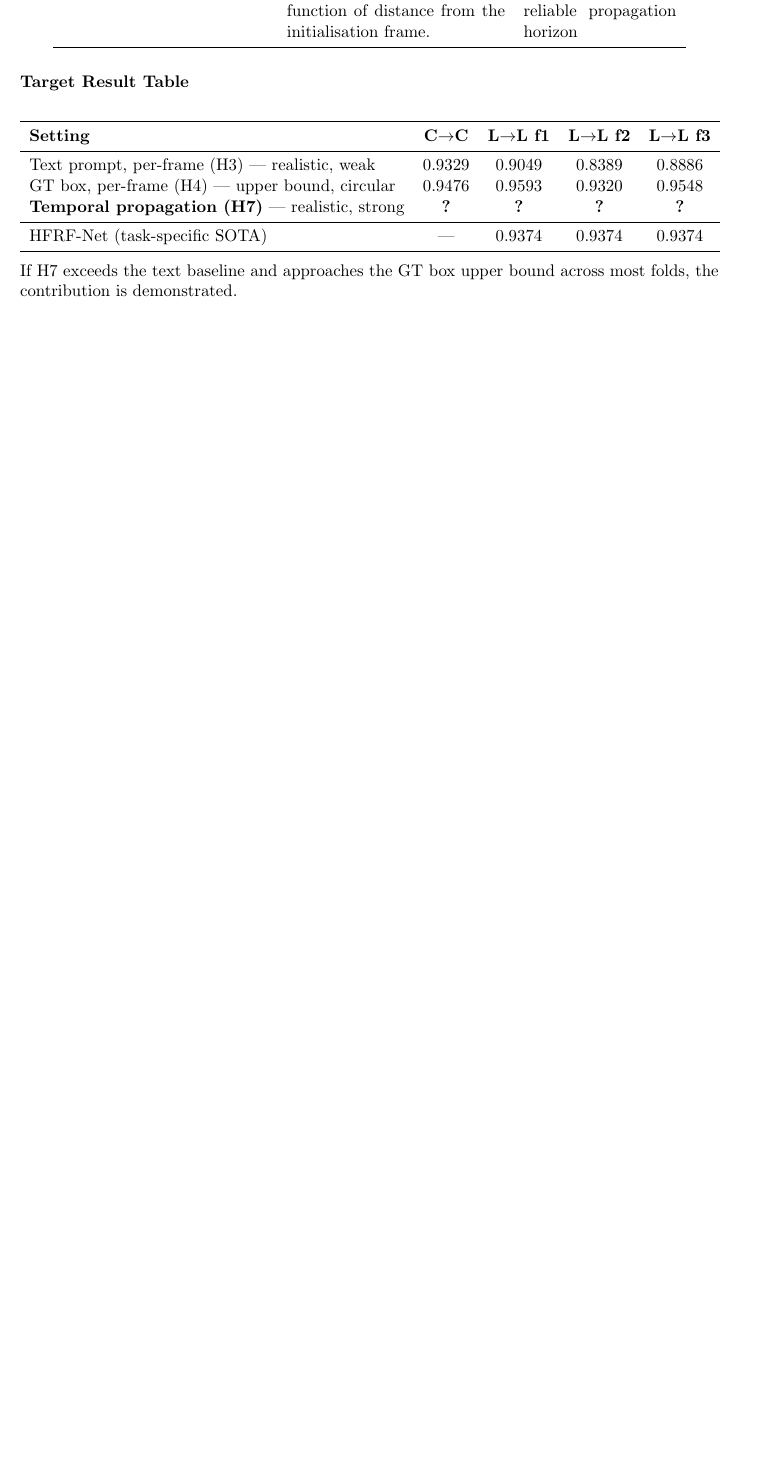
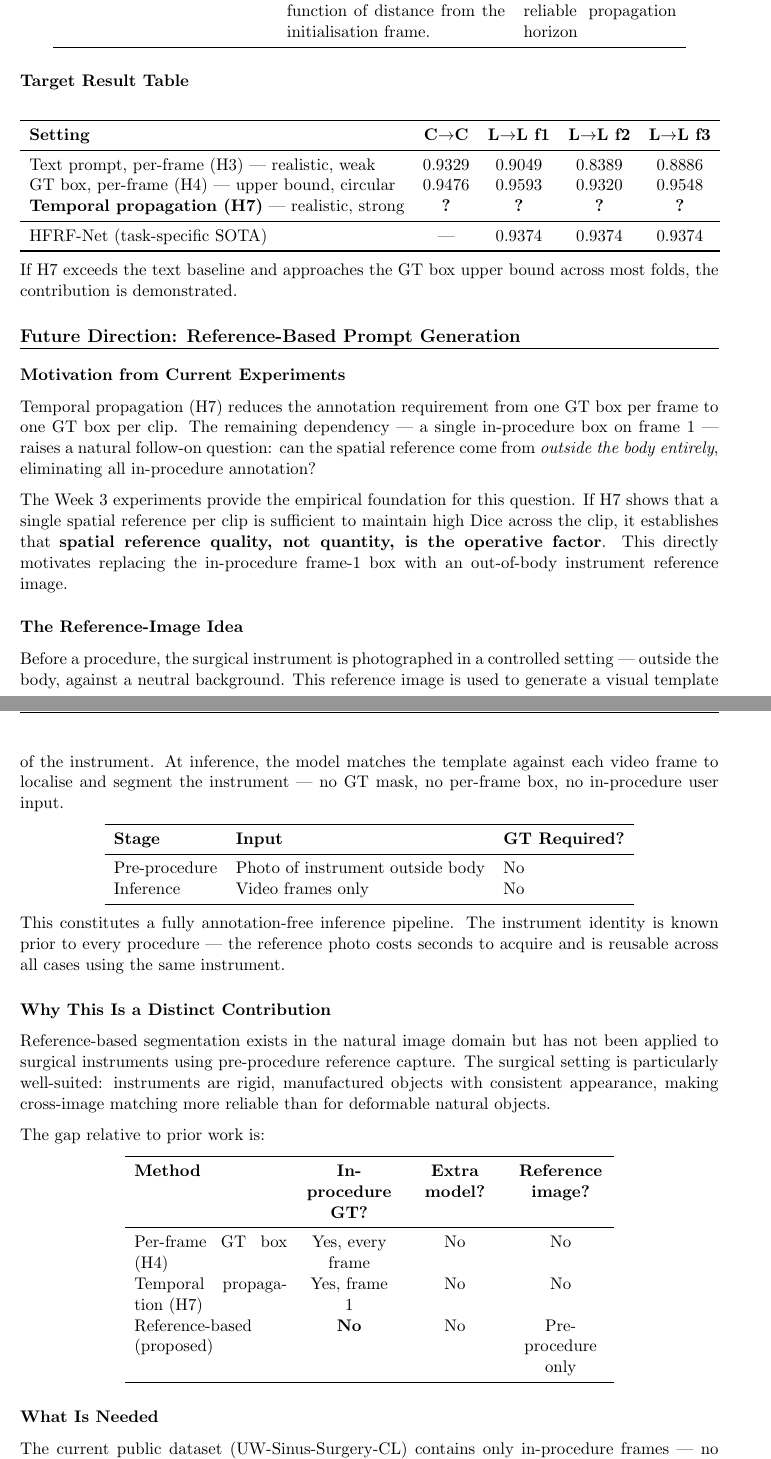
Before and after one commit to skhan61/ess-research, a LaTeX document (report/weeks/week_03.tex): part of page 3 of 4 before the commit and two parts of pages 3 and 4 of 5 after it, the two joined at a grey line, cut so that both start at the same text, the shorter picture padded with empty space. Compiled offline with pdfLaTeX.

Commit message:
Add reference-based future direction to Week 3 report
Co-Authored-By: Claude Sonnet 4.6 <noreply@anthropic.com>

```diff
--- a/report/weeks/week_03.tex
+++ b/report/weeks/week_03.tex
@@ -249,3 +249,72 @@ HFRF-Net (task-specific SOTA)                          & ---    & 0.9374 & 0.937
 across most folds, the contribution is demonstrated.
 
 % ============================================================
+\section{Future Direction: Reference-Based Prompt Generation}
+% ============================================================
+
+\subsection{Motivation from Current Experiments}
+
+Temporal propagation (H7) reduces the annotation requirement from one GT box
+per frame to one GT box per clip.
+The remaining dependency --- a single in-procedure box on frame~1 --- raises
+a natural follow-on question: can the spatial reference come from
+\textit{outside the body entirely}, eliminating all in-procedure annotation?
+
+The Week~3 experiments provide the empirical foundation for this question.
+If H7 shows that a single spatial reference per clip is sufficient to maintain
+high Dice across the clip, it establishes that \textbf{spatial reference
+quality, not quantity, is the operative factor}.
+This directly motivates replacing the in-procedure frame-1 box with an
+out-of-body instrument reference image.
+
+\subsection{The Reference-Image Idea}
+
+Before a procedure, the surgical instrument is photographed in a controlled
+setting --- outside the body, against a neutral background.
+This reference image is used to generate a visual template of the instrument.
+At inference, the model matches the template against each video frame to
+localise and segment the instrument --- no GT mask, no per-frame box,
+no in-procedure user input.
+
+\begin{center}
+\begin{tabular}{lll}
+\toprule
+\textbf{Stage} & \textbf{Input} & \textbf{GT Required?} \\
+\midrule
+Pre-procedure  & Photo of instrument outside body & No \\
+Inference      & Video frames only                & No \\
+\bottomrule
+\end{tabular}
+\end{center}
+
+\noindent This constitutes a fully annotation-free inference pipeline.
+The instrument identity is known prior to every procedure --- the reference
+photo costs seconds to acquire and is reusable across all cases using
+the same instrument.
+
+\subsection{Why This Is a Distinct Contribution}
+
+Reference-based segmentation exists in the natural image domain but has not
+been applied to surgical instruments using pre-procedure reference capture.
+The surgical setting is particularly well-suited: instruments are rigid,
+manufactured objects with consistent appearance, making cross-image matching
+more reliable than for deformable natural objects.
+
+The gap relative to prior work is:
+
+\begin{center}
+\begin{tabular}{p{3.5cm} C{2cm} C{2cm} C{2cm}}
+\toprule
+\textbf{Method} & \textbf{In-procedure GT?} & \textbf{Extra model?} & \textbf{Reference image?} \\
+\midrule
+Per-frame GT box (H4)              & Yes, every frame & No  & No \\
+Temporal propagation (H7)          & Yes, frame 1     & No  & No \\
+Reference-based (proposed)         & \textbf{No}      & No  & Pre-procedure only \\
+\bottomrule
+\end{tabular}
+\end{center}
+
+\subsection{What Is Needed}
+
+The current public dataset (UW-Sinus-Surgery-CL) contains only in-procedure
+frames --- no pre-procedure instrument photos exist.
```
Also changed, not shown: report/pdfs/week_03.pdf, report/weeks/week_03.tex (10 more changed lines).
